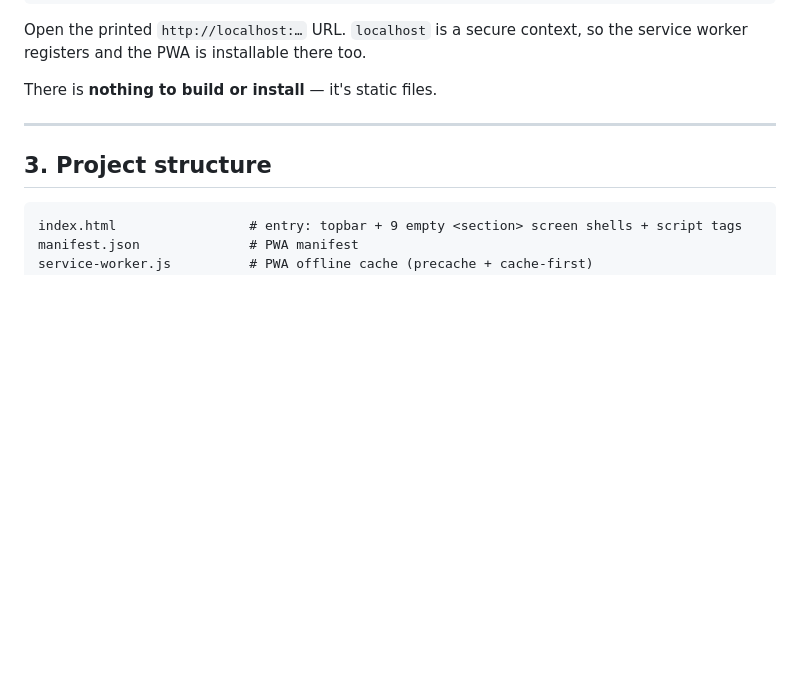
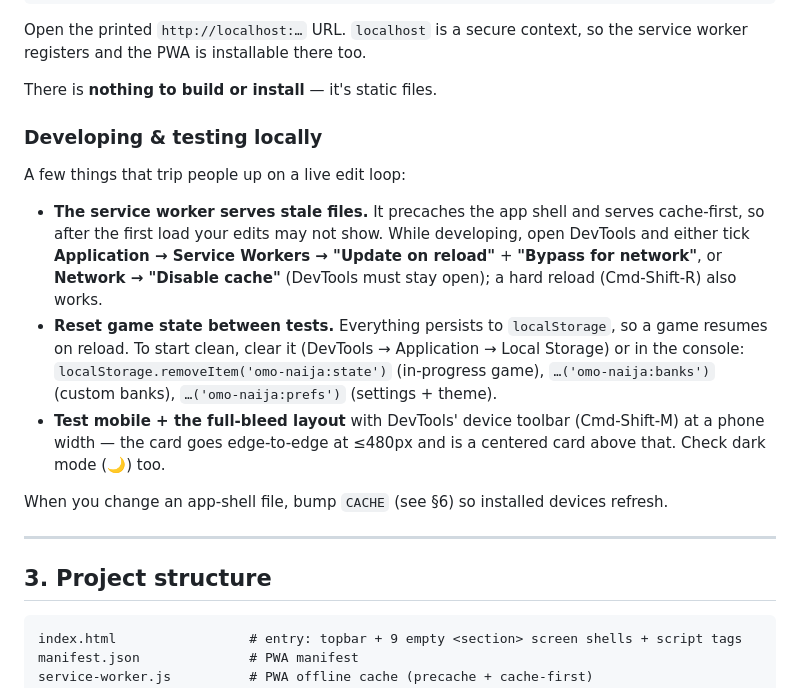
Before and after one commit to justaino/Omo-Naija, a Markdown page: documentation/RUNBOOK.md, the part around the change. GitHub-like rendering; blank space fills up the shorter version.

```diff
--- a/documentation/RUNBOOK.md
+++ b/documentation/RUNBOOK.md
@@ -34,6 +34,27 @@ Open the printed `http://localhost:…` URL. `localhost` is a secure context, so
 the service worker registers and the PWA is installable there too.
 
 There is **nothing to build or install** — it's static files.
+
+### Developing & testing locally
+
+A few things that trip people up on a live edit loop:
+
+- **The service worker serves stale files.** It precaches the app shell and
+  serves cache-first, so after the first load your edits may not show. While
+  developing, open DevTools and either tick **Application → Service Workers →
+  "Update on reload"** + **"Bypass for network"**, or **Network → "Disable
+  cache"** (DevTools must stay open); a hard reload (Cmd-Shift-R) also works.
+- **Reset game state between tests.** Everything persists to `localStorage`, so
+  a game resumes on reload. To start clean, clear it (DevTools → Application →
+  Local Storage) or in the console:
+  `localStorage.removeItem('omo-naija:state')` (in-progress game),
+  `…('omo-naija:banks')` (custom banks), `…('omo-naija:prefs')` (settings + theme).
+- **Test mobile + the full-bleed layout** with DevTools' device toolbar
+  (Cmd-Shift-M) at a phone width — the card goes edge-to-edge at ≤480px and is a
+  centered card above that. Check dark mode (🌙) too.
+
+When you change an app-shell file, bump `CACHE` (see §6) so installed devices
+refresh.
 
 ---
 
```
Also changed, not shown: CLAUDE.md (+1 -1 lines), documentation/DEV-RUNBOOK.md (deleted, +0 -106 lines).
